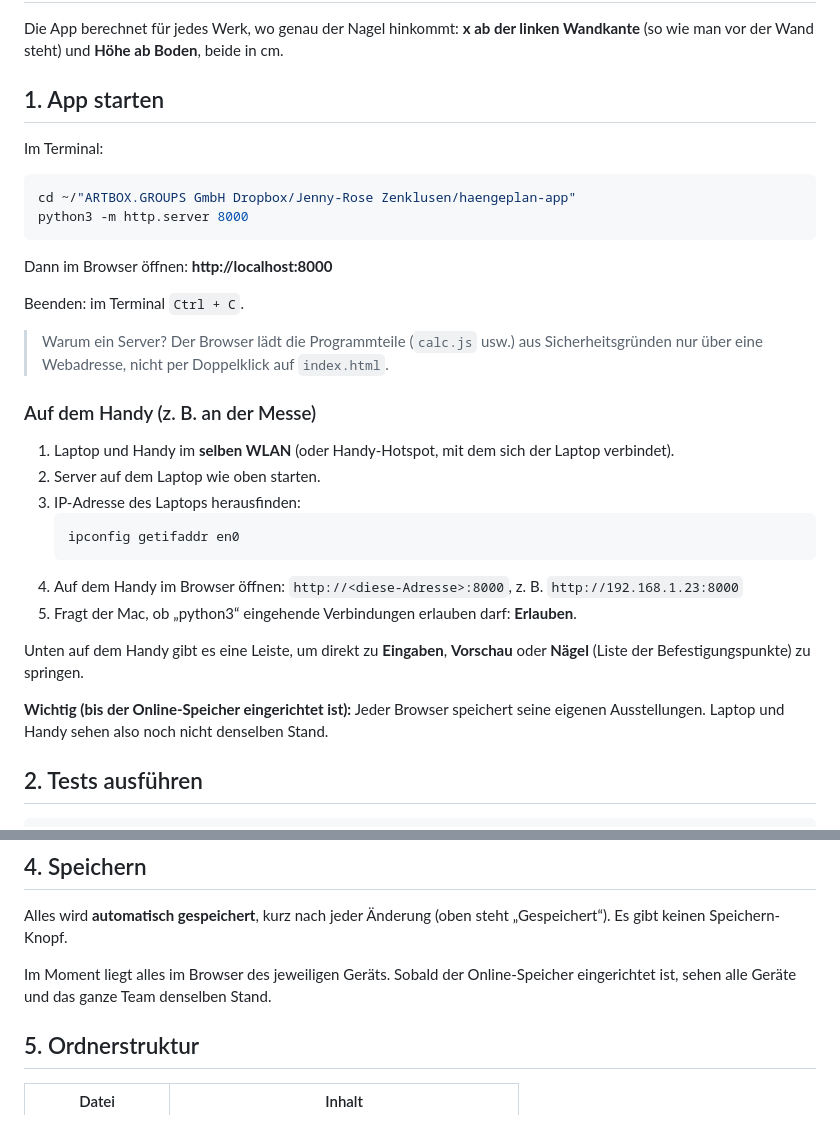
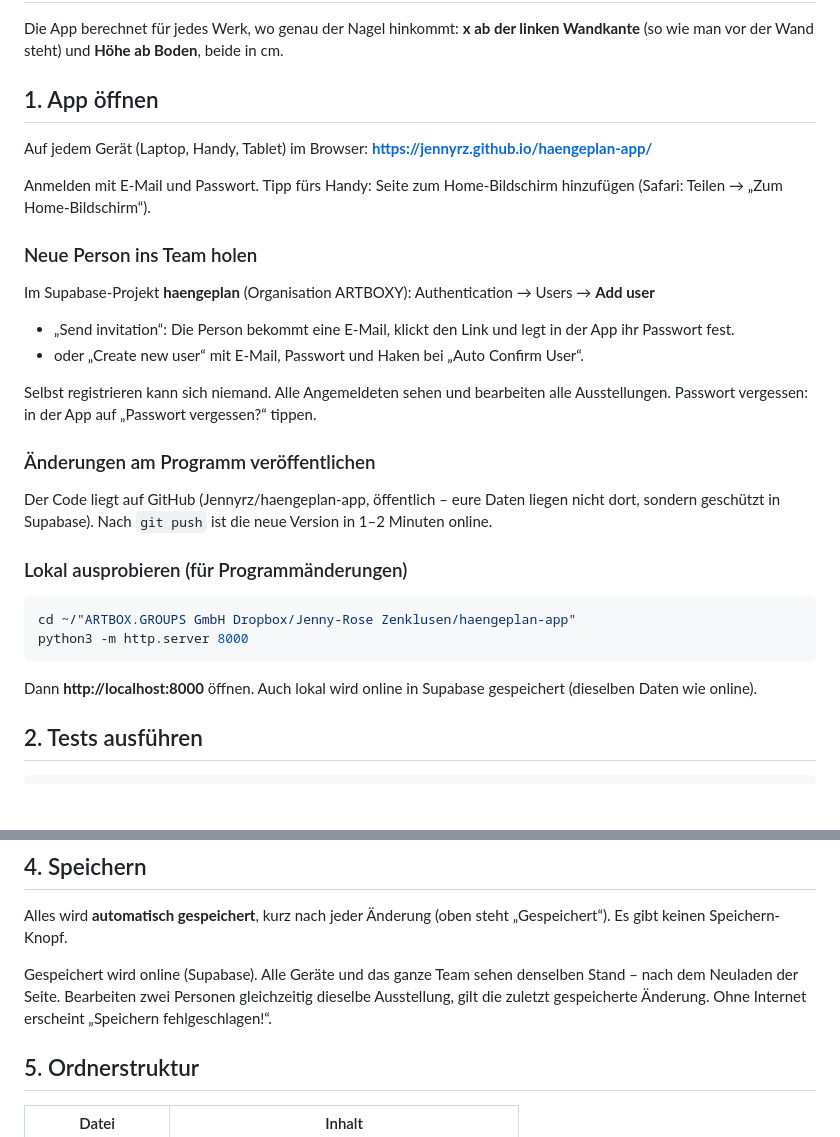
Before and after one commit to Jennyrz/haengeplan-app, a Markdown page: ANLEITUNG.md, 2 parts joined by grey strips. GitHub-like rendering; blank space fills up the shorter version.

````diff
--- a/ANLEITUNG.md
+++ b/ANLEITUNG.md
@@ -2,35 +2,33 @@
 
 Die App berechnet für jedes Werk, wo genau der Nagel hinkommt: **x ab der linken Wandkante** (so wie man vor der Wand steht) und **Höhe ab Boden**, beide in cm.
 
-## 1. App starten
+## 1. App öffnen
 
-Im Terminal:
+Auf jedem Gerät (Laptop, Handy, Tablet) im Browser: **https://jennyrz.github.io/haengeplan-app/**
+
+Anmelden mit E-Mail und Passwort. Tipp fürs Handy: Seite zum Home-Bildschirm hinzufügen (Safari: Teilen → „Zum Home-Bildschirm“).
+
+### Neue Person ins Team holen
+
+Im Supabase-Projekt **haengeplan** (Organisation ARTBOXY): Authentication → Users → **Add user**
+- „Send invitation“: Die Person bekommt eine E-Mail, klickt den Link und legt in der App ihr Passwort fest.
+- oder „Create new user“ mit E-Mail, Passwort und Haken bei „Auto Confirm User“.
+
+Selbst registrieren kann sich niemand. Alle Angemeldeten sehen und bearbeiten alle Ausstellungen.
+Passwort vergessen: in der App auf „Passwort vergessen?“ tippen.
+
+### Änderungen am Programm veröffentlichen
+
+Der Code liegt auf GitHub (Jennyrz/haengeplan-app, öffentlich – eure Daten liegen nicht dort, sondern geschützt in Supabase). Nach `git push` ist die neue Version in 1–2 Minuten online.
+
+### Lokal ausprobieren (für Programmänderungen)
 
 ```bash
 cd ~/"ARTBOX.GROUPS GmbH Dropbox/Jenny-Rose Zenklusen/haengeplan-app"
 python3 -m http.server 8000
 ```
 
-Dann im Browser öffnen: **http://localhost:8000**
-
-Beenden: im Terminal `Ctrl + C`.
-
-> Warum ein Server? Der Browser lädt die Programmteile (`calc.js` usw.) aus Sicherheitsgründen nur über eine Webadresse, nicht per Doppelklick auf `index.html`.
-
-### Auf dem Handy (z. B. an der Messe)
-
-1. Laptop und Handy im **selben WLAN** (oder Handy-Hotspot, mit dem sich der Laptop verbindet).
-2. Server auf dem Laptop wie oben starten.
-3. IP-Adresse des Laptops herausfinden:
-   ```bash
-   ipconfig getifaddr en0
-   ```
-4. Auf dem Handy im Browser öffnen: `http://<diese-Adresse>:8000`, z. B. `http://192.168.1.23:8000`
-5. Fragt der Mac, ob „python3“ eingehende Verbindungen erlauben darf: **Erlauben**.
-
-Unten auf dem Handy gibt es eine Leiste, um direkt zu **Eingaben**, **Vorschau** oder **Nägel** (Liste der Befestigungspunkte) zu springen.
-
-**Wichtig (bis der Online-Speicher eingerichtet ist):** Jeder Browser speichert seine eigenen Ausstellungen. Laptop und Handy sehen also noch nicht denselben Stand.
+Dann **http://localhost:8000** öffnen. Auch lokal wird online in Supabase gespeichert (dieselben Daten wie online).
 
 ## 2. Tests ausführen
 
@@ -69,7 +67,7 @@ Am Ende muss `fail 0` stehen. Die Tests prüfen alle Testfälle aus `CLAUDE.md`
 
 Alles wird **automatisch gespeichert**, kurz nach jeder Änderung (oben steht „Gespeichert“). Es gibt keinen Speichern-Knopf.
 
-Im Moment liegt alles im Browser des jeweiligen Geräts. Sobald der Online-Speicher eingerichtet ist, sehen alle Geräte und das ganze Team denselben Stand.
+Gespeichert wird online (Supabase). Alle Geräte und das ganze Team sehen denselben Stand – nach dem Neuladen der Seite. Bearbeiten zwei Personen gleichzeitig dieselbe Ausstellung, gilt die zuletzt gespeicherte Änderung. Ohne Internet erscheint „Speichern fehlgeschlagen!“.
 
 ## 5. Ordnerstruktur
 
````
Also changed, not shown: CLAUDE.md (+2 -2 lines).
